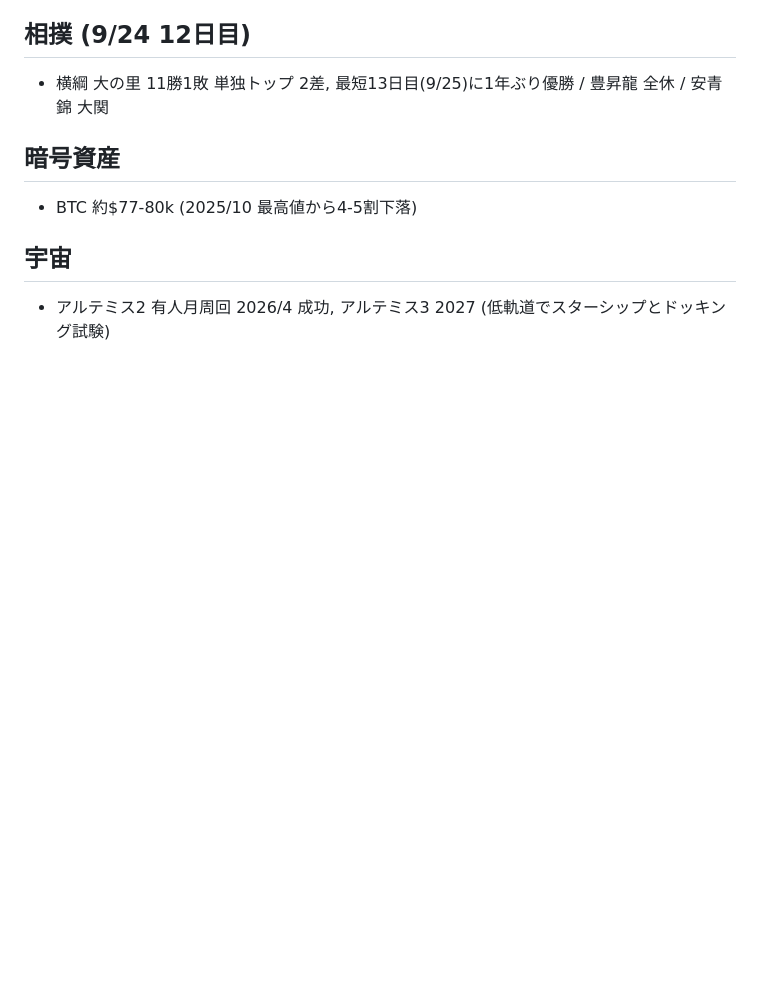
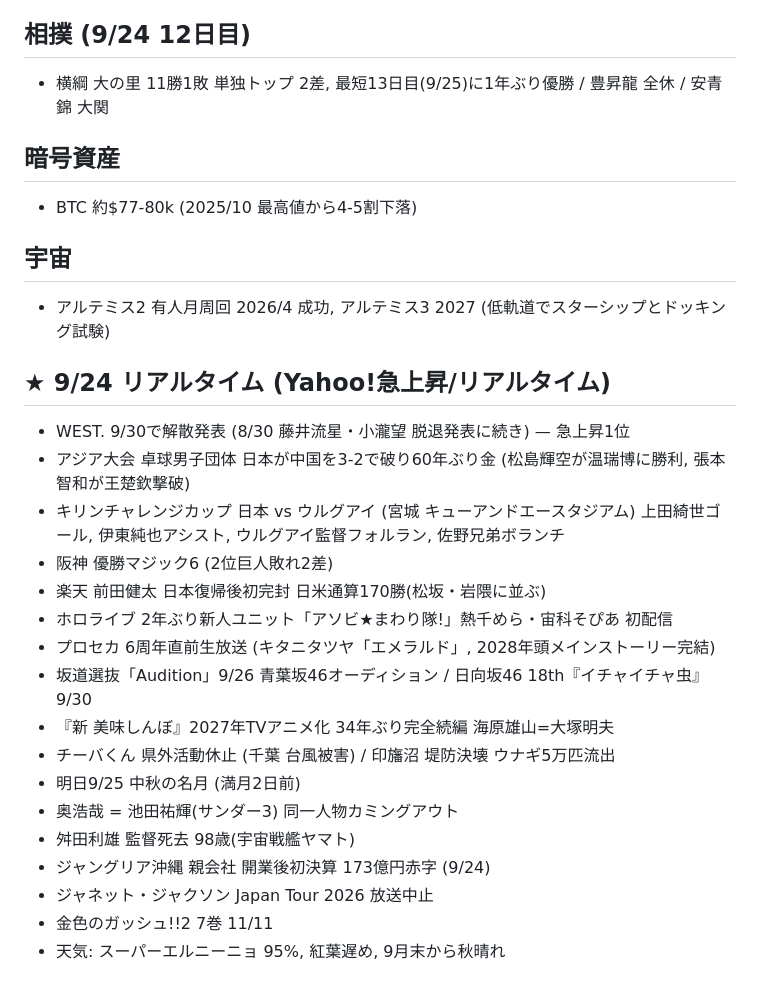
Before and after one commit to sc8z35a-collab/IMATORE, a Markdown page: research/notes.md, the part around the change. Drawn GitHub-style; blank space fills up the shorter version.

Commit message:
docs: realtime trends 9/24

```diff
--- a/research/notes.md
+++ b/research/notes.md
@@ -109,3 +109,21 @@
 - BTC 約$77-80k (2025/10 最高値から4-5割下落)
 ## 宇宙
 - アルテミス2 有人月周回 2026/4 成功, アルテミス3 2027 (低軌道でスターシップとドッキング試験)
+## ★ 9/24 リアルタイム (Yahoo!急上昇/リアルタイム)
+- WEST. 9/30で解散発表 (8/30 藤井流星・小瀧望 脱退発表に続き) — 急上昇1位
+- アジア大会 卓球男子団体 日本が中国を3-2で破り60年ぶり金 (松島輝空が温瑞博に勝利, 張本智和が王楚欽撃破)
+- キリンチャレンジカップ 日本 vs ウルグアイ (宮城 キューアンドエースタジアム) 上田綺世ゴール, 伊東純也アシスト, ウルグアイ監督フォルラン, 佐野兄弟ボランチ
+- 阪神 優勝マジック6 (2位巨人敗れ2差)
+- 楽天 前田健太 日本復帰後初完封 日米通算170勝(松坂・岩隈に並ぶ)
+- ホロライブ 2年ぶり新人ユニット「アソビ★まわり隊!」熱千めら・宙科そぴあ 初配信
+- プロセカ 6周年直前生放送 (キタニタツヤ「エメラルド」, 2028年頭メインストーリー完結)
+- 坂道選抜「Audition」9/26 青葉坂46オーディション / 日向坂46 18th『イチャイチャ虫』9/30
+- 『新 美味しんぼ』2027年TVアニメ化 34年ぶり完全続編 海原雄山=大塚明夫
+- チーバくん 県外活動休止 (千葉 台風被害) / 印旛沼 堤防決壊 ウナギ5万匹流出
+- 明日9/25 中秋の名月 (満月2日前)
+- 奥浩哉 = 池田祐輝(サンダー3) 同一人物カミングアウト
+- 舛田利雄 監督死去 98歳(宇宙戦艦ヤマト)
+- ジャングリア沖縄 親会社 開業後初決算 173億円赤字 (9/24)
+- ジャネット・ジャクソン Japan Tour 2026 放送中止
+- 金色のガッシュ!!2 7巻 11/11
+- 天気: スーパーエルニーニョ 95%, 紅葉遅め, 9月末から秋晴れ
```
